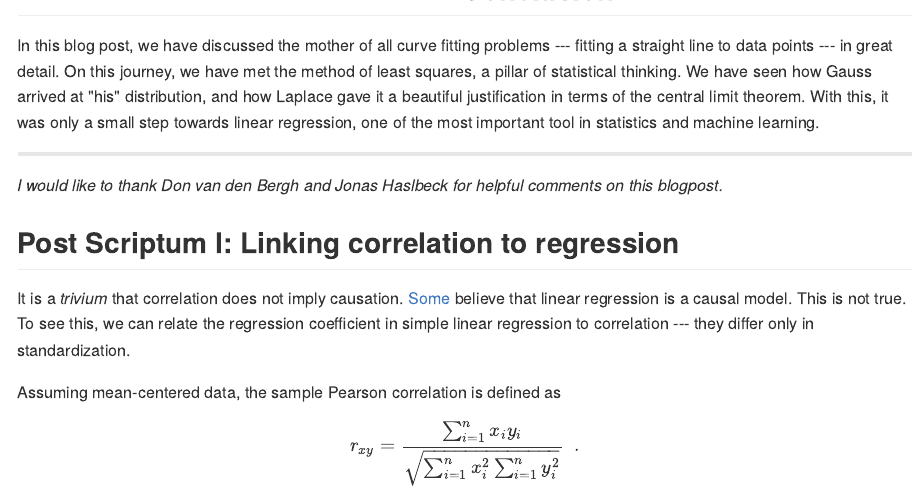
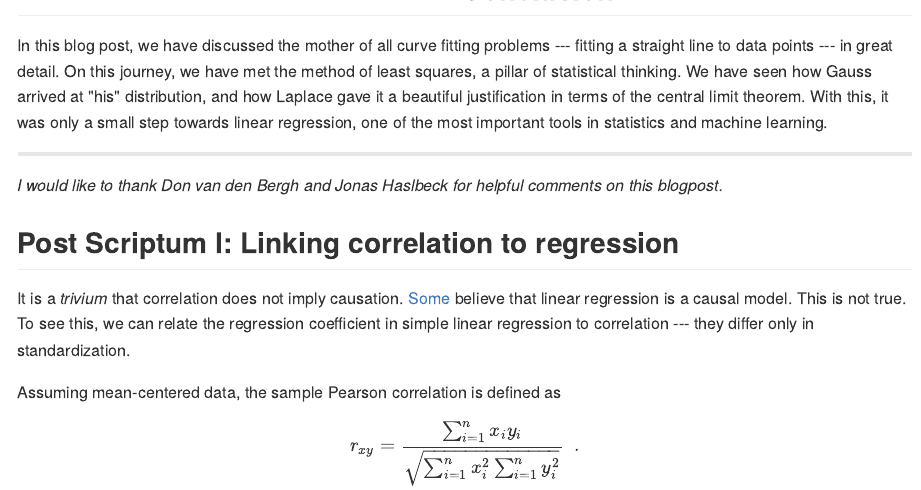
Before and after one commit to fdabl/fdabl.github.io, an R Markdown document (_source/2018-01-11-Curve-Fitting-Gaussian.Rmd): the page in a window 1100 px wide, from 9250 px down. The pictures show the output file _posts/2018-01-11-Curve-Fitting-Gaussian.md that the author committed with the source, drawn offline in the style of GitHub.

Commit message:
fixed typo

```diff
--- a/_source/2018-01-11-Curve-Fitting-Gaussian.Rmd
+++ b/_source/2018-01-11-Curve-Fitting-Gaussian.Rmd
@@ -582,8 +582,7 @@ which is visualized in the Figure on the left. Intuitively, the smaller the erro
 
 
 ## Conclusion
-In this blog post, we have discussed the mother of all curve fitting problems --- fitting a straight line to data points --- in great detail. On this journey, we have met the method of least squares, a pillar of statistical thinking. We have seen how Gauss arrived at "his" distribution, and how Laplace gave it a beautiful justification in terms of the central limit theorem. With this, it was only a small step towards linear regression, one of the most important tool in statistics and machine learning.
-
+In this blog post, we have discussed the mother of all curve fitting problems --- fitting a straight line to data points --- in great detail. On this journey, we have met the method of least squares, a pillar of statistical thinking. We have seen how Gauss arrived at "his" distribution, and how Laplace gave it a beautiful justification in terms of the central limit theorem. With this, it was only a small step towards linear regression, one of the most important tools in statistics and machine learning.
 
 ---
 *I would like to thank Don van den Bergh and Jonas Haslbeck for helpful comments on this blogpost.*
```
Also changed, not shown: _posts/2018-01-11-Curve-Fitting-Gaussian.md (+1 -1 lines).
